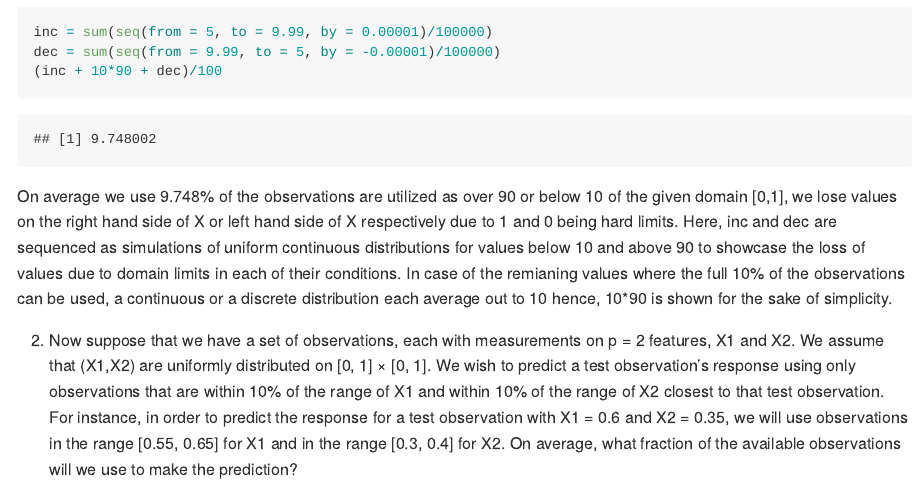
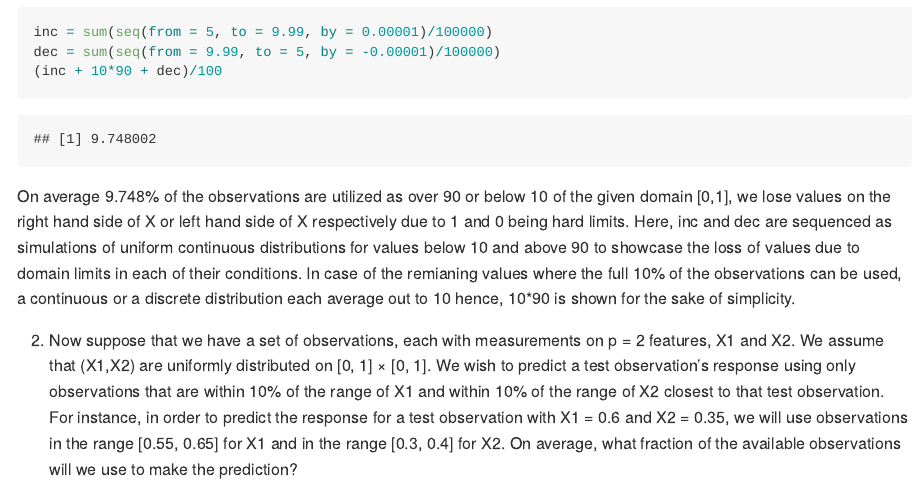
Before and after one commit to sriram-k96/modelling_and_machinelearning_I_sriram_kannan, an R Markdown document (Homework-4/homework4_machinelearning_SriramK.Rmd): the page in a window 1100 px wide, from 400 px down. Rendered offline with R 4.5, knitr and Pandoc, with nearby package versions; some code elsewhere in the file could not run offline.

Commit message:
minor typo fix

````diff
--- a/Homework-4/homework4_machinelearning_SriramK.Rmd
+++ b/Homework-4/homework4_machinelearning_SriramK.Rmd
@@ -14,7 +14,7 @@ dec = sum(seq(from = 9.99, to = 5, by = -0.00001)/100000)
 (inc + 10*90 + dec)/100
 ```
 
-On average we use 9.748% of the observations are utilized as over 90 or below 10 of the given domain [0,1], we lose values on the right hand side of X or left hand side of X respectively due to 1 and 0 being hard limits.
+On average 9.748% of the observations are utilized as over 90 or below 10 of the given domain [0,1], we lose values on the right hand side of X or left hand side of X respectively due to 1 and 0 being hard limits.
 Here, inc and dec are sequenced as simulations of uniform continuous distributions for values below 10 and above 90 to showcase the loss of values due to domain limits in each of their conditions. In case of the remianing values where the full 10% of the observations can be used, a continuous or a discrete distribution each average out to 10 hence, 10*90 is shown for the sake of simplicity.
 
 (b) Now suppose that we have a set of observations, each with measurements on p = 2 features, X1 and X2. We assume that (X1,X2) are uniformly distributed on [0, 1] × [0, 1]. We wish to predict a test observation’s response using only observations that are within 10% of the range of X1 and within 10% of the range
````
